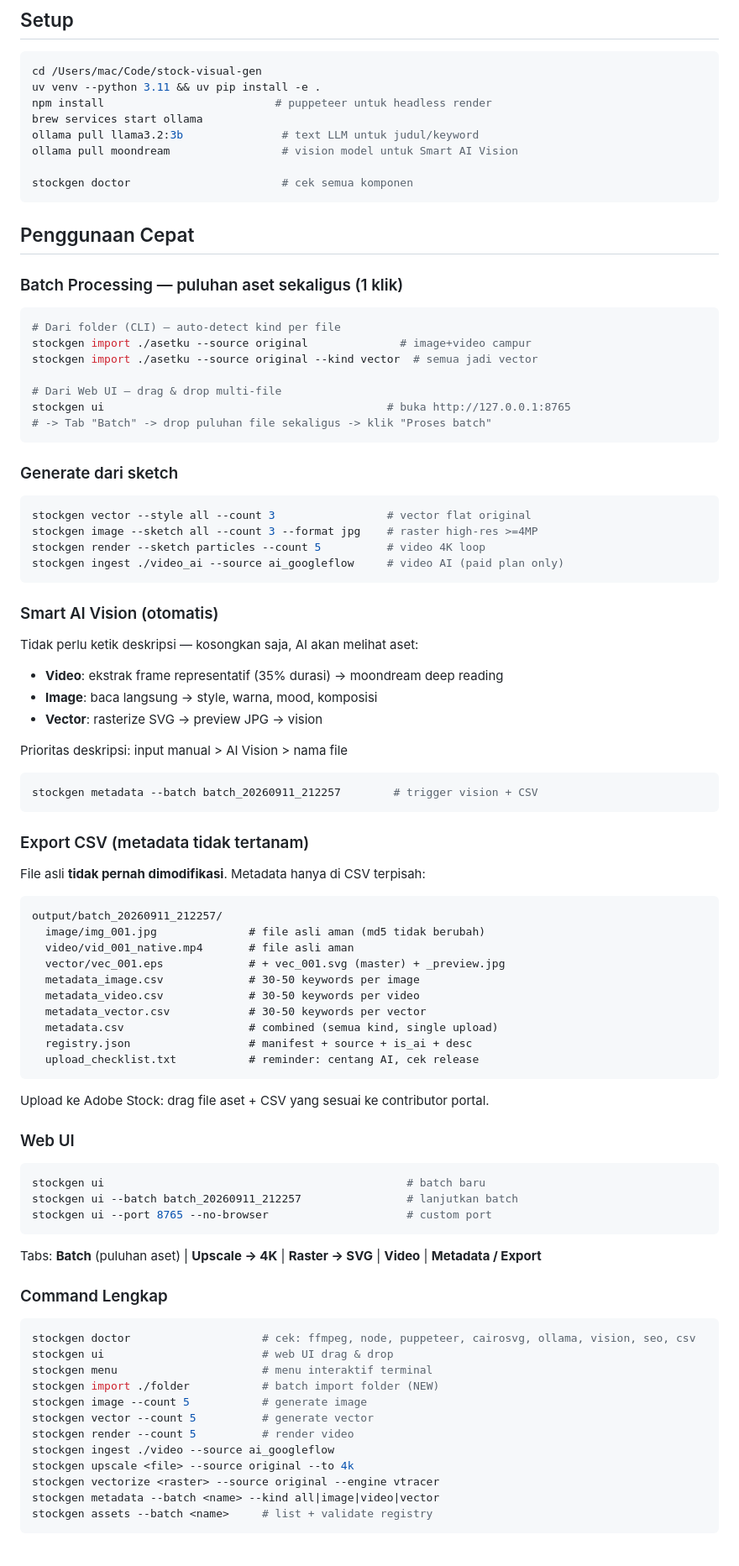
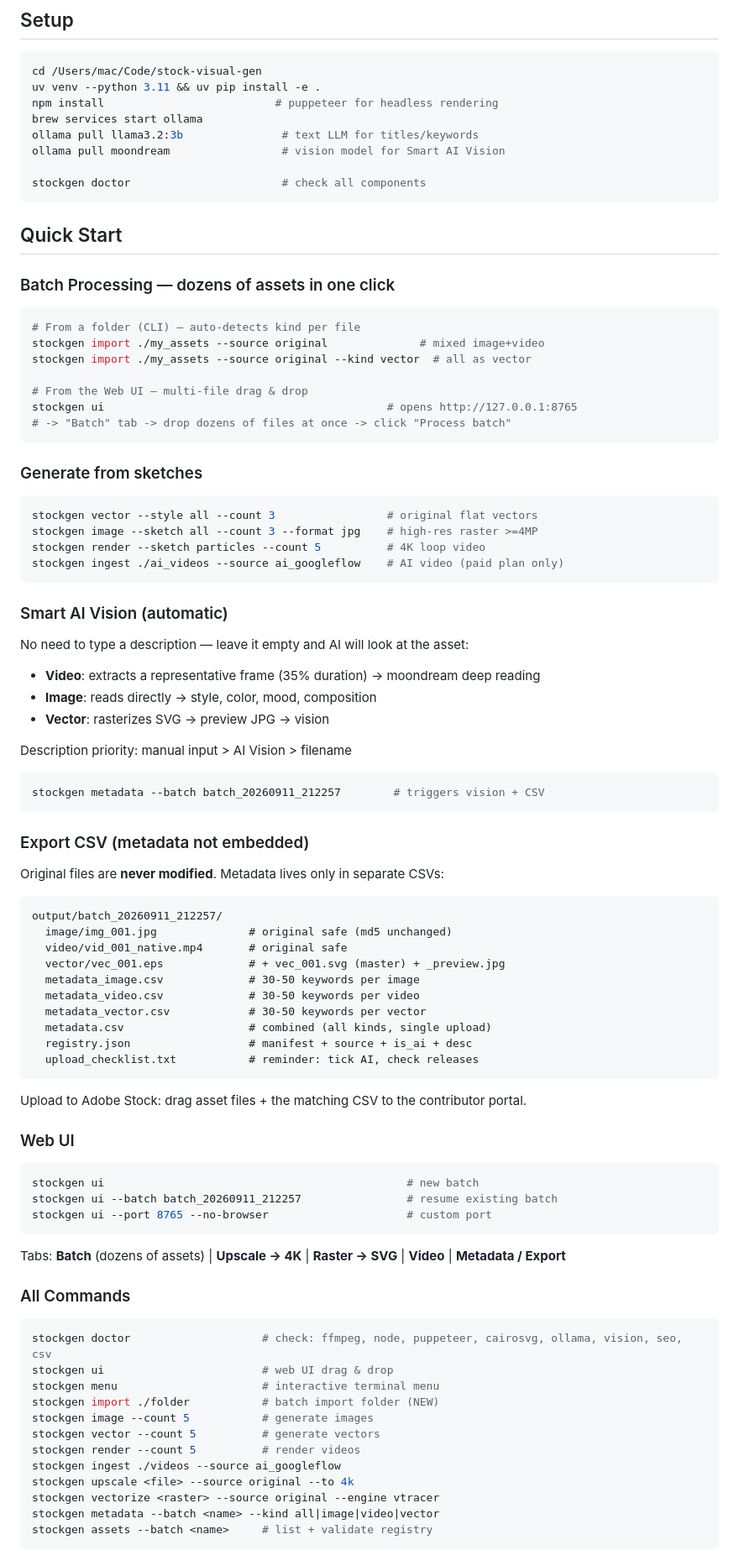
Before and after one commit to RyanAprs/stock-visual-gen, a Markdown page: README.md, the part around one of its changes. Shown at 84% size. GitHub-like rendering.

Commit message:
fix: Update README for clarity and consistency in English

````diff
--- a/README.md
+++ b/README.md
@@ -46,91 +46,91 @@ Vector styles (flat, scalable): `icons`, `burst`, `waves`, `mosaic`, `orbit`
 ```bash
 cd /Users/mac/Code/stock-visual-gen
 uv venv --python 3.11 && uv pip install -e .
-npm install                          # puppeteer untuk headless render
+npm install                          # puppeteer for headless rendering
 brew services start ollama
-ollama pull llama3.2:3b               # text LLM untuk judul/keyword
-ollama pull moondream                 # vision model untuk Smart AI Vision
+ollama pull llama3.2:3b               # text LLM for titles/keywords
+ollama pull moondream                 # vision model for Smart AI Vision
 
-stockgen doctor                       # cek semua komponen
+stockgen doctor                       # check all components
 ```
 
-## Penggunaan Cepat
+## Quick Start
 
-### Batch Processing — puluhan aset sekaligus (1 klik)
+### Batch Processing — dozens of assets in one click
 
 ```bash
-# Dari folder (CLI) — auto-detect kind per file
-stockgen import ./asetku --source original              # image+video campur
-stockgen import ./asetku --source original --kind vector  # semua jadi vector
+# From a folder (CLI) — auto-detects kind per file
+stockgen import ./my_assets --source original              # mixed image+video
+stockgen import ./my_assets --source original --kind vector  # all as vector
 
-# Dari Web UI — drag & drop multi-file
-stockgen ui                                           # buka http://127.0.0.1:8765
-# -> Tab "Batch" -> drop puluhan file sekaligus -> klik "Proses batch"
+# From the Web UI — multi-file drag & drop
+stockgen ui                                           # opens http://127.0.0.1:8765
+# -> "Batch" tab -> drop dozens of files at once -> click "Process batch"
 ```
 
-### Generate dari sketch
+### Generate from sketches
 
 ```bash
-stockgen vector --style all --count 3                 # vector flat original
-stockgen image --sketch all --count 3 --format jpg    # raster high-res >=4MP
-stockgen render --sketch particles --count 5          # video 4K loop
-stockgen ingest ./video_ai --source ai_googleflow     # video AI (paid plan only)
+stockgen vector --style all --count 3                 # original flat vectors
+stockgen image --sketch all --count 3 --format jpg    # high-res raster >=4MP
+stockgen render --sketch particles --count 5          # 4K loop video
+stockgen ingest ./ai_videos --source ai_googleflow    # AI video (paid plan only)
 ```
 
-### Smart AI Vision (otomatis)
+### Smart AI Vision (automatic)
 
-Tidak perlu ketik deskripsi — kosongkan saja, AI akan melihat aset:
+No need to type a description — leave it empty and AI will look at the asset:
 
-- **Video**: ekstrak frame representatif (35% durasi) → moondream deep reading
-- **Image**: baca langsung → style, warna, mood, komposisi
-- **Vector**: rasterize SVG → preview JPG → vision
+- **Video**: extracts a representative frame (35% duration) → moondream deep reading
+- **Image**: reads directly → style, color, mood, composition
+- **Vector**: rasterizes SVG → preview JPG → vision
 
-Prioritas deskripsi: input manual > AI Vision > nama file
+Description priority: manual input > AI Vision > filename
 
 ```bash
-stockgen metadata --batch batch_20260911_212257        # trigger vision + CSV
+stockgen metadata --batch batch_20260911_212257        # triggers vision + CSV
 ```
 
-### Export CSV (metadata tidak tertanam)
+### Export CSV (metadata not embedded)
 
-File asli **tidak pernah dimodifikasi**. Metadata hanya di CSV terpisah:
+Original files are **never modified**. Metadata lives only in separate CSVs:
 
 ```
 output/batch_20260911_212257/
-  image/img_001.jpg              # file asli aman (md5 tidak berubah)
-  video/vid_001_native.mp4       # file asli aman
+  image/img_001.jpg              # original safe (md5 unchanged)
+  video/vid_001_native.mp4       # original safe
   vector/vec_001.eps             # + vec_001.svg (master) + _preview.jpg
   metadata_image.csv             # 30-50 keywords per image
   metadata_video.csv             # 30-50 keywords per video
   metadata_vector.csv            # 30-50 keywords per vector
-  metadata.csv                   # combined (semua kind, single upload)
+  metadata.csv                   # combined (all kinds, single upload)
   registry.json                  # manifest + source + is_ai + desc
-  upload_checklist.txt           # reminder: centang AI, cek release
+  upload_checklist.txt           # reminder: tick AI, check releases
 ```
 
-Upload ke Adobe Stock: drag file aset + CSV yang sesuai ke contributor portal.
+Upload to Adobe Stock: drag asset files + the matching CSV to the contributor portal.
 
 ### Web UI
 
 ```bash
-stockgen ui                                              # batch baru
-stockgen ui --batch batch_20260911_212257                # lanjutkan batch
+stockgen ui                                              # new batch
+stockgen ui --batch batch_20260911_212257                # resume existing batch
 stockgen ui --port 8765 --no-browser                     # custom port
 ```
 
-Tabs: **Batch** (puluhan aset) | **Upscale → 4K** | **Raster → SVG** | **Video** | **Metadata / Export**
+Tabs: **Batch** (dozens of assets) | **Upscale → 4K** | **Raster → SVG** | **Video** | **Metadata / Export**
 
-### Command Lengkap
+### All Commands
 
 ```bash
-stockgen doctor                    # cek: ffmpeg, node, puppeteer, cairosvg, ollama, vision, seo, csv
+stockgen doctor                    # check: ffmpeg, node, puppeteer, cairosvg, ollama, vision, seo, csv
 stockgen ui                        # web UI drag & drop
-stockgen menu                      # menu interaktif terminal
+stockgen menu                      # interactive terminal menu
 stockgen import ./folder           # batch import folder (NEW)
-stockgen image --count 5           # generate image
-stockgen vector --count 5          # generate vector
-stockgen render --count 5          # render video
-stockgen ingest ./video --source ai_googleflow
+stockgen image --count 5           # generate images
+stockgen vector --count 5          # generate vectors
+stockgen render --count 5          # render videos
+stockgen ingest ./videos --source ai_googleflow
 stockgen upscale <file> --source original --to 4k
 stockgen vectorize <raster> --source original --engine vtracer
 stockgen metadata --batch <name> --kind all|image|video|vector
````
Also changed, not shown: other parts of README.md (+36 -36 lines).
